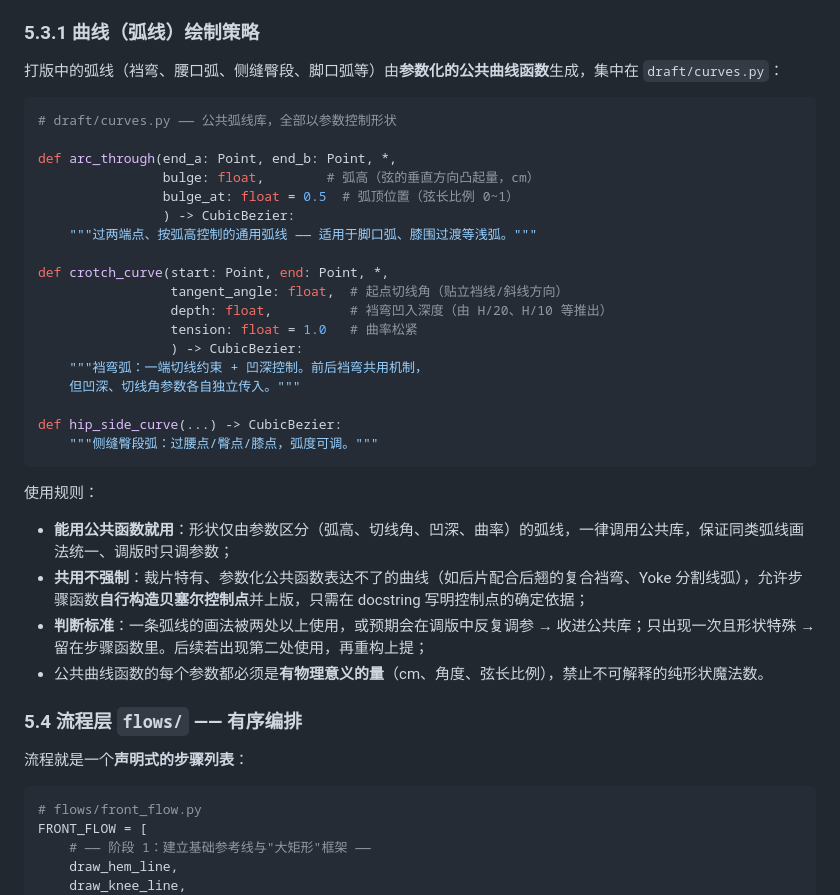
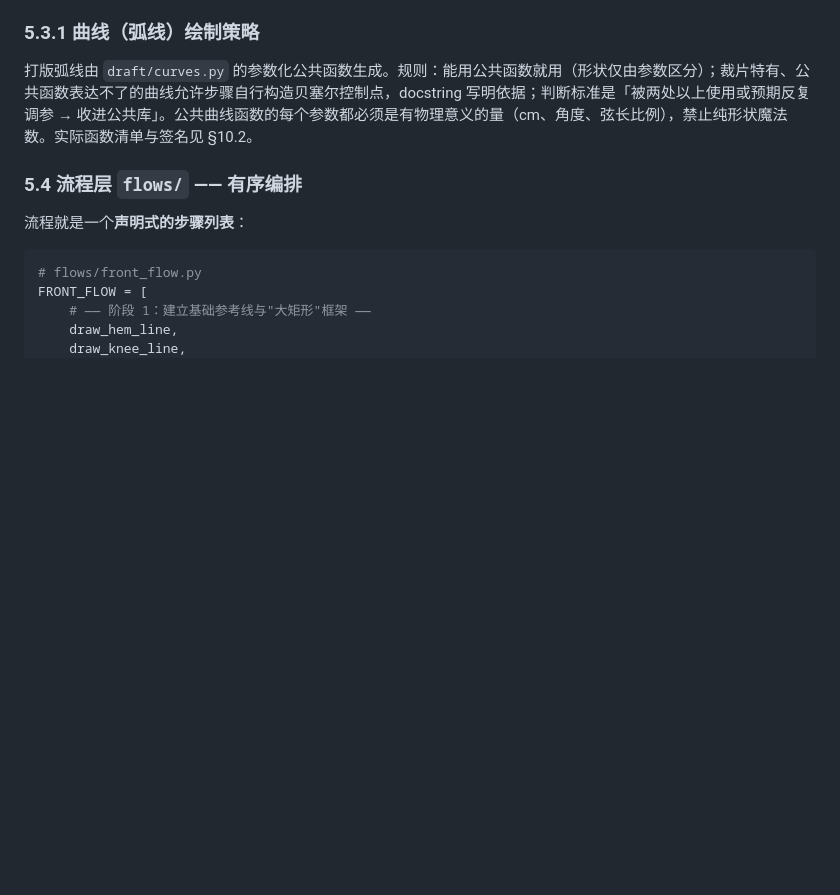
Before and after one commit to yujingtian/YLPatternMaking, a Markdown page: .doc/python工程设计.md, the part around one of its changes. GitHub-like rendering; blank space fills up the shorter version.

````diff
--- a/.doc/python工程设计.md
+++ b/.doc/python工程设计.md
@@ -267,35 +223,7 @@ def draw_inner_seam_refline(ctx) -> NamedLine:
 
 ### 5.3.1 曲线（弧线）绘制策略
 
-打版中的弧线（裆弯、腰口弧、侧缝臀段、脚口弧等）由**参数化的公共曲线函数**生成，集中在 `draft/curves.py`：
-
-```python
-# draft/curves.py —— 公共弧线库，全部以参数控制形状
-
-def arc_through(end_a: Point, end_b: Point, *,
-                bulge: float,        # 弧高（弦的垂直方向凸起量，cm）
-                bulge_at: float = 0.5  # 弧顶位置（弦长比例 0~1）
-                ) -> CubicBezier:
-    """过两端点、按弧高控制的通用弧线 —— 适用于脚口弧、膝围过渡等浅弧。"""
-
-def crotch_curve(start: Point, end: Point, *,
-                 tangent_angle: float,  # 起点切线角（贴立裆线/斜线方向）
-                 depth: float,          # 裆弯凹入深度（由 H/20、H/10 等推出）
-                 tension: float = 1.0   # 曲率松紧
-                 ) -> CubicBezier:
-    """裆弯弧：一端切线约束 + 凹深控制。前后裆弯共用机制，
-    但凹深、切线角参数各自独立传入。"""
-
-def hip_side_curve(...) -> CubicBezier:
-    """侧缝臀段弧：过腰点/臀点/膝点，弧度可调。"""
-```
-
-使用规则：
-
-- **能用公共函数就用**：形状仅由参数区分（弧高、切线角、凹深、曲率）的弧线，一律调用公共库，保证同类弧线画法统一、调版时只调参数；
-- **共用不强制**：裁片特有、参数化公共函数表达不了的曲线（如后片配合后翘的复合裆弯、Yoke 分割线弧），允许步骤函数**自行构造贝塞尔控制点**并上版，只需在 docstring 写明控制点的确定依据；
-- **判断标准**：一条弧线的画法被两处以上使用，或预期会在调版中反复调参 → 收进公共库；只出现一次且形状特殊 → 留在步骤函数里。后续若出现第二处使用，再重构上提；
-- 公共曲线函数的每个参数都必须是**有物理意义的量**（cm、角度、弦长比例），禁止不可解释的纯形状魔法数。
+打版弧线由 `draft/curves.py` 的参数化公共函数生成。规则：能用公共函数就用（形状仅由参数区分）；裁片特有、公共函数表达不了的曲线允许步骤自行构造贝塞尔控制点，docstring 写明依据；判断标准是「被两处以上使用或预期反复调参 → 收进公共库」。公共曲线函数的每个参数都必须是有物理意义的量（cm、角度、弦长比例），禁止纯形状魔法数。实际函数清单与签名见 §10.2。
 
 ### 5.4 流程层 `flows/` —— 有序编排
 
````
Also changed, not shown: other parts of .doc/python工程设计.md (+6 -115 lines).
